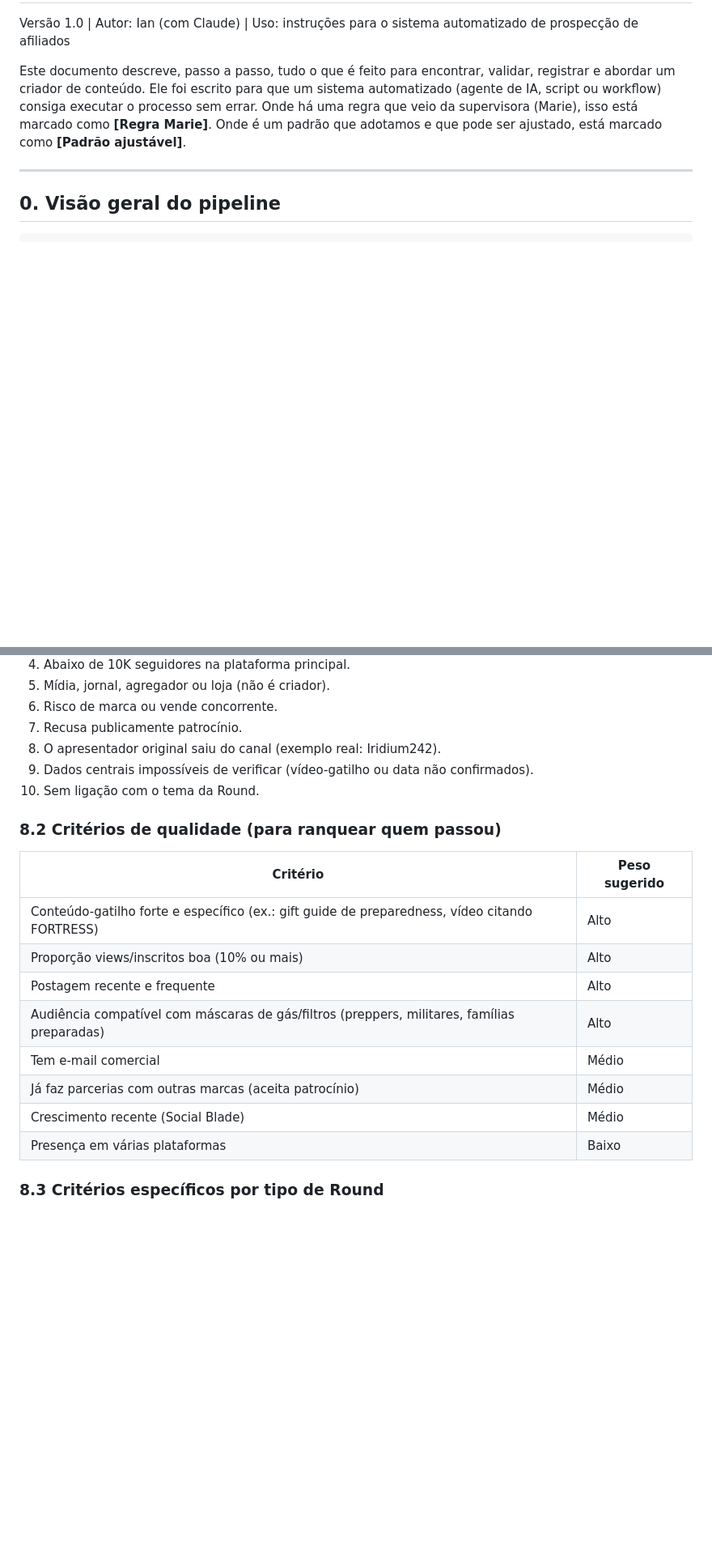
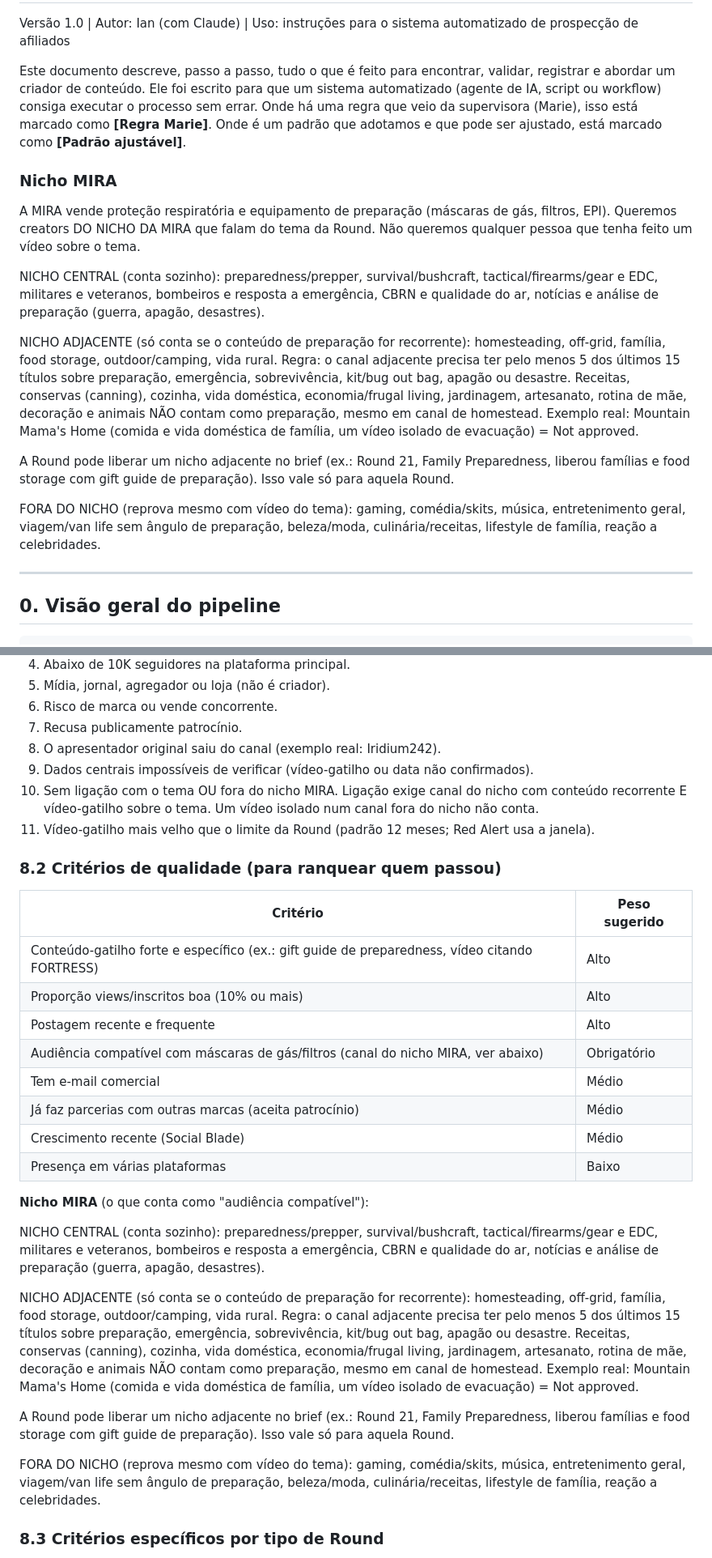
Before and after one commit to ianleaao/mira-creator-finder, a Markdown page: docs/SOP.md, 2 parts joined by grey strips. Shown at 81% size. GitHub-like rendering; blank space fills up the shorter version.

Commit message:
Update SOP with MIRA niche and message rules
- Define the MIRA niche (core, adjacent with recurring preparedness
  content, out of niche) at the top and under 8.2, where a compatible
  audience becomes mandatory.
- Pre-filter table gains food and home homesteads, out-of-niche viral
  videos and competitor brand promotion (capped at Maybe).
- 8.1 item 10 requires niche plus theme; new item 11 limits trigger age.
- 5.1: look for email and real name in channel and video descriptions.
- Section 12: fixed MIRA introduction, gas masks or respirators but not
  both, and no sponsored or paid content on first contact.

Co-Authored-By: Claude Opus 5.5 <noreply@anthropic.com>

```diff
--- a/docs/SOP.md
+++ b/docs/SOP.md
@@ -3,6 +3,33 @@
 Versão 1.0 | Autor: Ian (com Claude) | Uso: instruções para o sistema automatizado de prospecção de afiliados
 
 Este documento descreve, passo a passo, tudo o que é feito para encontrar, validar, registrar e abordar um criador de conteúdo. Ele foi escrito para que um sistema automatizado (agente de IA, script ou workflow) consiga executar o processo sem errar. Onde há uma regra que veio da supervisora (Marie), isso está marcado como **[Regra Marie]**. Onde é um padrão que adotamos e que pode ser ajustado, está marcado como **[Padrão ajustável]**.
+
+### Nicho MIRA
+
+A MIRA vende proteção respiratória e equipamento de preparação (máscaras de gás, filtros, EPI).
+Queremos creators DO NICHO DA MIRA que falam do tema da Round. Não queremos qualquer pessoa que
+tenha feito um vídeo sobre o tema.
+
+NICHO CENTRAL (conta sozinho):
+preparedness/prepper, survival/bushcraft, tactical/firearms/gear e EDC, militares e
+veteranos, bombeiros e resposta a emergência, CBRN e qualidade do ar,
+notícias e análise de preparação (guerra, apagão, desastres).
+
+NICHO ADJACENTE (só conta se o conteúdo de preparação for recorrente):
+homesteading, off-grid, família, food storage, outdoor/camping, vida rural.
+Regra: o canal adjacente precisa ter pelo menos 5 dos últimos 15 títulos sobre preparação,
+emergência, sobrevivência, kit/bug out bag, apagão ou desastre. Receitas, conservas (canning),
+cozinha, vida doméstica, economia/frugal living, jardinagem, artesanato, rotina de mãe,
+decoração e animais NÃO contam como preparação, mesmo em canal de homestead.
+Exemplo real: Mountain Mama's Home (comida e vida doméstica de família, um vídeo isolado de
+evacuação) = Not approved.
+
+A Round pode liberar um nicho adjacente no brief (ex.: Round 21, Family Preparedness, liberou
+famílias e food storage com gift guide de preparação). Isso vale só para aquela Round.
+
+FORA DO NICHO (reprova mesmo com vídeo do tema): gaming, comédia/skits, música,
+entretenimento geral, viagem/van life sem ângulo de preparação, beleza/moda,
+culinária/receitas, lifestyle de família, reação a celebridades.
 
 ---
 
@@ -240,7 +270,8 @@ Na coluna "Duplicate Check" escrever:
 7. Recusa publicamente patrocínio.
 8. O apresentador original saiu do canal (exemplo real: Iridium242).
 9. Dados centrais impossíveis de verificar (vídeo-gatilho ou data não confirmados).
-10. Sem ligação com o tema da Round.
+10. Sem ligação com o tema OU fora do nicho MIRA. Ligação exige canal do nicho com conteúdo recorrente E vídeo-gatilho sobre o tema. Um vídeo isolado num canal fora do nicho não conta.
+11. Vídeo-gatilho mais velho que o limite da Round (padrão 12 meses; Red Alert usa a janela).
 
 ### 8.2 Critérios de qualidade (para ranquear quem passou)
 | Critério | Peso sugerido |
@@ -248,11 +279,34 @@ Na coluna "Duplicate Check" escrever:
 | Conteúdo-gatilho forte e específico (ex.: gift guide de preparedness, vídeo citando FORTRESS) | Alto |
 | Proporção views/inscritos boa (10% ou mais) | Alto |
 | Postagem recente e frequente | Alto |
-| Audiência compatível com máscaras de gás/filtros (preppers, militares, famílias preparadas) | Alto |
+| Audiência compatível com máscaras de gás/filtros (canal do nicho MIRA, ver abaixo) | Obrigatório |
 | Tem e-mail comercial | Médio |
 | Já faz parcerias com outras marcas (aceita patrocínio) | Médio |
 | Crescimento recente (Social Blade) | Médio |
 | Presença em várias plataformas | Baixo |
+
+**Nicho MIRA** (o que conta como "audiência compatível"):
+
+NICHO CENTRAL (conta sozinho):
+preparedness/prepper, survival/bushcraft, tactical/firearms/gear e EDC, militares e
+veteranos, bombeiros e resposta a emergência, CBRN e qualidade do ar,
+notícias e análise de preparação (guerra, apagão, desastres).
+
+NICHO ADJACENTE (só conta se o conteúdo de preparação for recorrente):
+homesteading, off-grid, família, food storage, outdoor/camping, vida rural.
+Regra: o canal adjacente precisa ter pelo menos 5 dos últimos 15 títulos sobre preparação,
+emergência, sobrevivência, kit/bug out bag, apagão ou desastre. Receitas, conservas (canning),
+cozinha, vida doméstica, economia/frugal living, jardinagem, artesanato, rotina de mãe,
+decoração e animais NÃO contam como preparação, mesmo em canal de homestead.
+Exemplo real: Mountain Mama's Home (comida e vida doméstica de família, um vídeo isolado de
+evacuação) = Not approved.
+
+A Round pode liberar um nicho adjacente no brief (ex.: Round 21, Family Preparedness, liberou
+famílias e food storage com gift guide de preparação). Isso vale só para aquela Round.
+
+FORA DO NICHO (reprova mesmo com vídeo do tema): gaming, comédia/skits, música,
+entretenimento geral, viagem/van life sem ângulo de preparação, beleza/moda,
+culinária/receitas, lifestyle de família, reação a celebridades.
 
 ### 8.3 Critérios específicos por tipo de Round
 - **AI/animação (Round 20)** **[Regra Marie]**: criador tem que narrar (para poder falar dos respiradores); sem ASMR puro; sem edição de filmagem real; sem gaming; sem review de pessoas reais.
```
Also changed, not shown: other parts of docs/SOP.md (+13 -7 lines).
